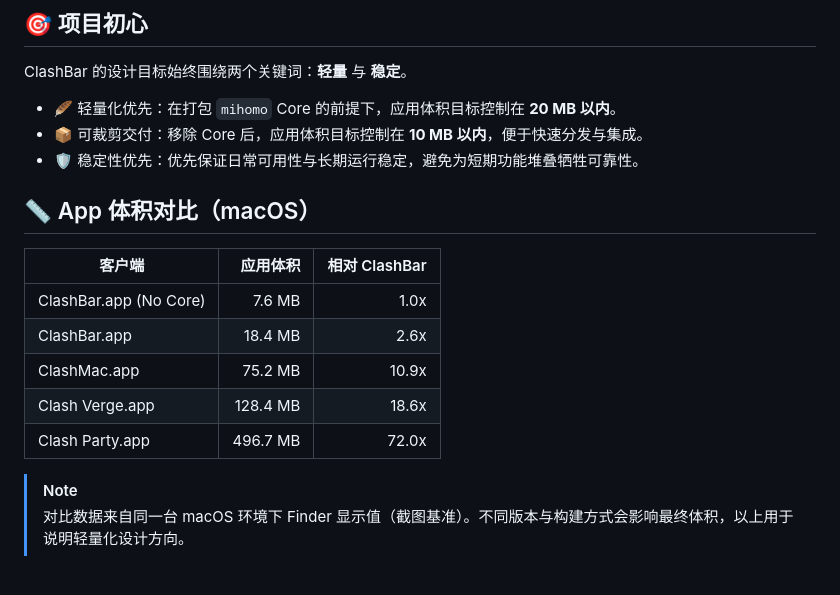
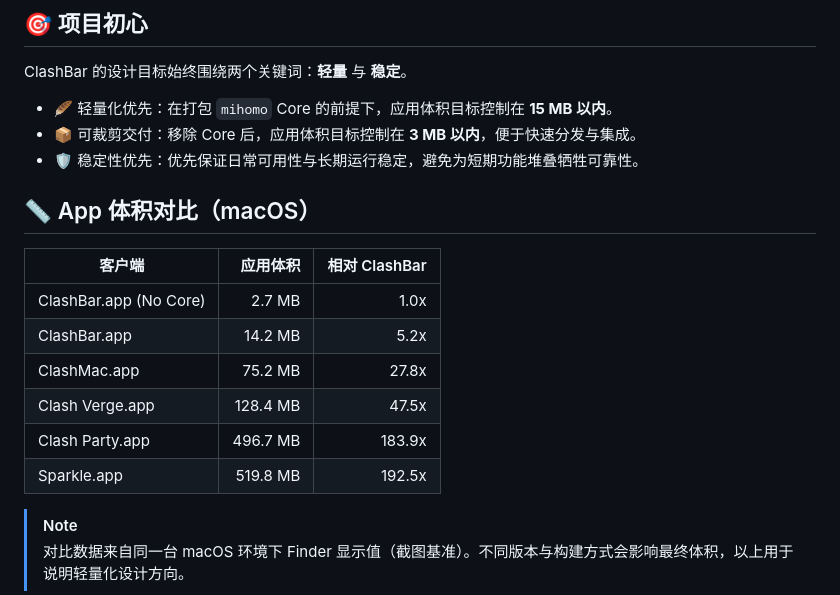
Before and after one commit to onenora/clashbar, a Markdown page: README.md, the part around the change. Rendered like a GitHub page.

Commit message:
docs(readme): update app size targets and comparison table

```diff
--- a/README.md
+++ b/README.md
@@ -57,19 +57,20 @@ ClashBar 是一个「纯 AI vibe coding」驱动的自用项目。
 
 ClashBar 的设计目标始终围绕两个关键词：**轻量** 与 **稳定**。
 
-- 🪶 轻量化优先：在打包 `mihomo` Core 的前提下，应用体积目标控制在 **20 MB 以内**。
-- 📦 可裁剪交付：移除 Core 后，应用体积目标控制在 **10 MB 以内**，便于快速分发与集成。
+- 🪶 轻量化优先：在打包 `mihomo` Core 的前提下，应用体积目标控制在 **15 MB 以内**。
+- 📦 可裁剪交付：移除 Core 后，应用体积目标控制在 **3 MB 以内**，便于快速分发与集成。
 - 🛡️ 稳定性优先：优先保证日常可用性与长期运行稳定，避免为短期功能堆叠牺牲可靠性。
 
 ## 📏 App 体积对比（macOS）
 
 | 客户端                 | 应用体积 | 相对 ClashBar |
 | ---------------------- | -------: | ------------: |
-| ClashBar.app (No Core) |   7.6 MB |          1.0x |
-| ClashBar.app           |  18.4 MB |          2.6x |
-| ClashMac.app           |  75.2 MB |         10.9x |
-| Clash Verge.app        | 128.4 MB |         18.6x |
-| Clash Party.app        | 496.7 MB |         72.0x |
+| ClashBar.app (No Core) |   2.7 MB |          1.0x |
+| ClashBar.app           |  14.2 MB |          5.2x |
+| ClashMac.app           |  75.2 MB |         27.8x |
+| Clash Verge.app        | 128.4 MB |         47.5x |
+| Clash Party.app        | 496.7 MB |        183.9x |
+| Sparkle.app            | 519.8 MB |        192.5x |
 
 > [!NOTE]
 > 对比数据来自同一台 macOS 环境下 Finder 显示值（截图基准）。不同版本与构建方式会影响最终体积，以上用于说明轻量化设计方向。
```
